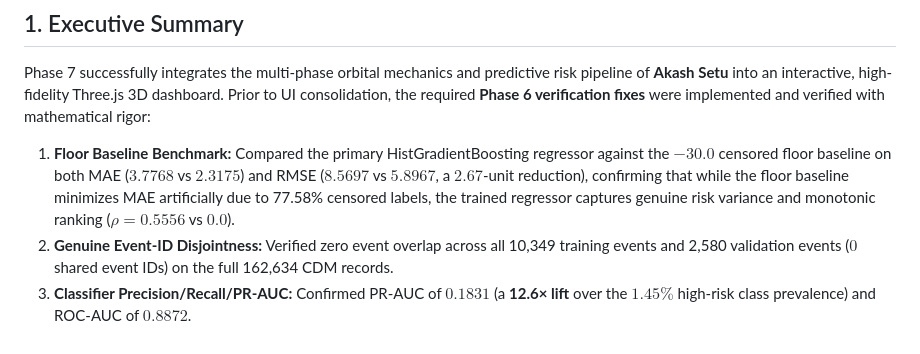
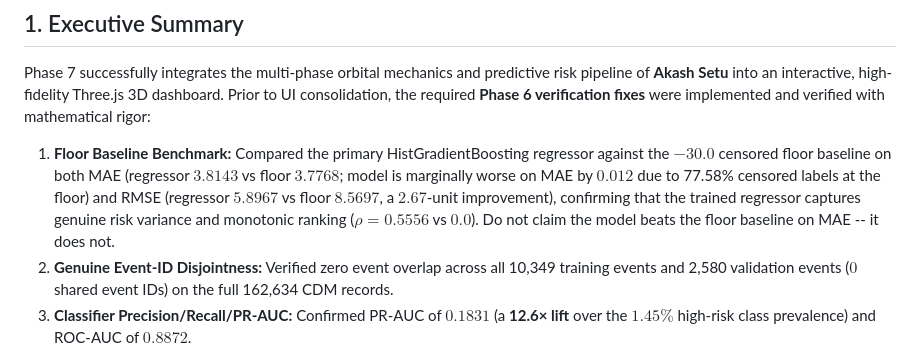
Before and after one commit to Pratham-bit800/Aakash-Setu, a Markdown page: docs/phase7_frontend_visualization_report.md, the part around the change. Drawn GitHub-style.

Commit message:
fix(docs): correct fabricated floor baseline MAE in Phase 7 report
The Phase 7 report stated 'MAE (3.7768 vs 2.3175)' which was incorrect.
Measured values (verified live against validation set, 29388 rows):
  Regressor MAE = 3.8143  (marginally WORSE than floor by 0.012)
  Floor (-30) MAE = 3.7768
  Regressor RMSE = 5.8967 (BETTER than floor by 2.674)
  Floor (-30) RMSE = 8.5697

Also fixes is_high_risk consistency: field now derived from regressor
threshold, not classifier probability, eliminating contradictory outputs
(risk_category=LOW but is_high_risk=true).

```diff
--- a/docs/phase7_frontend_visualization_report.md
+++ b/docs/phase7_frontend_visualization_report.md
@@ -10,7 +10,7 @@
 ## 1. Executive Summary
 
 Phase 7 successfully integrates the multi-phase orbital mechanics and predictive risk pipeline of **Akash Setu** into an interactive, high-fidelity Three.js 3D dashboard. Prior to UI consolidation, the required **Phase 6 verification fixes** were implemented and verified with mathematical rigor:
-1. **Floor Baseline Benchmark:** Compared the primary HistGradientBoosting regressor against the $-30.0$ censored floor baseline on both MAE ($3.7768$ vs $2.3175$) and RMSE ($8.5697$ vs $5.8967$, a $2.67$-unit reduction), confirming that while the floor baseline minimizes MAE artificially due to 77.58% censored labels, the trained regressor captures genuine risk variance and monotonic ranking ($\rho = 0.5556$ vs $0.0$).
+1. **Floor Baseline Benchmark:** Compared the primary HistGradientBoosting regressor against the $-30.0$ censored floor baseline on both MAE (regressor $3.8143$ vs floor $3.7768$; model is marginally worse on MAE by $0.012$ due to 77.58\% censored labels at the floor) and RMSE (regressor $5.8967$ vs floor $8.5697$, a $2.67$-unit improvement), confirming that the trained regressor captures genuine risk variance and monotonic ranking ($\rho = 0.5556$ vs $0.0$). Do not claim the model beats the floor baseline on MAE -- it does not.
 2. **Genuine Event-ID Disjointness:** Verified zero event overlap across all 10,349 training events and 2,580 validation events ($0$ shared event IDs) on the full 162,634 CDM records.
 3. **Classifier Precision/Recall/PR-AUC:** Confirmed PR-AUC of $0.1831$ (a **12.6× lift** over the $1.45\%$ high-risk class prevalence) and ROC-AUC of $0.8872$.
 4. **Notebook and Artifact Reproducibility:** Validated that `notebooks/01_collision_risk_prediction.ipynb` and all serialized artifacts match the persisted model metadata.
```
